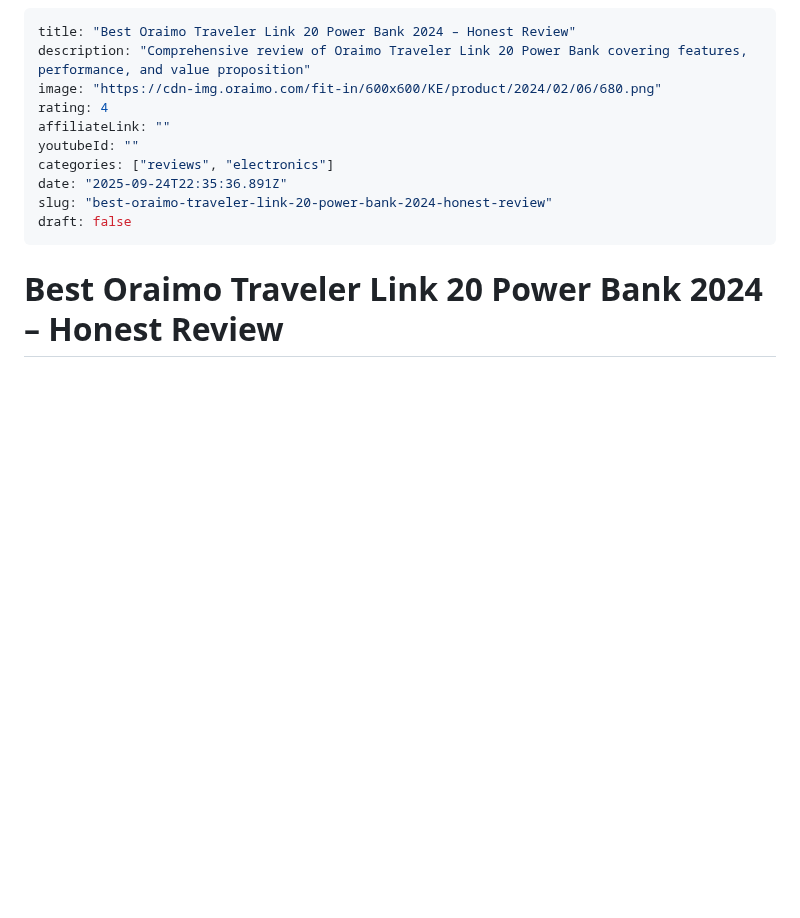
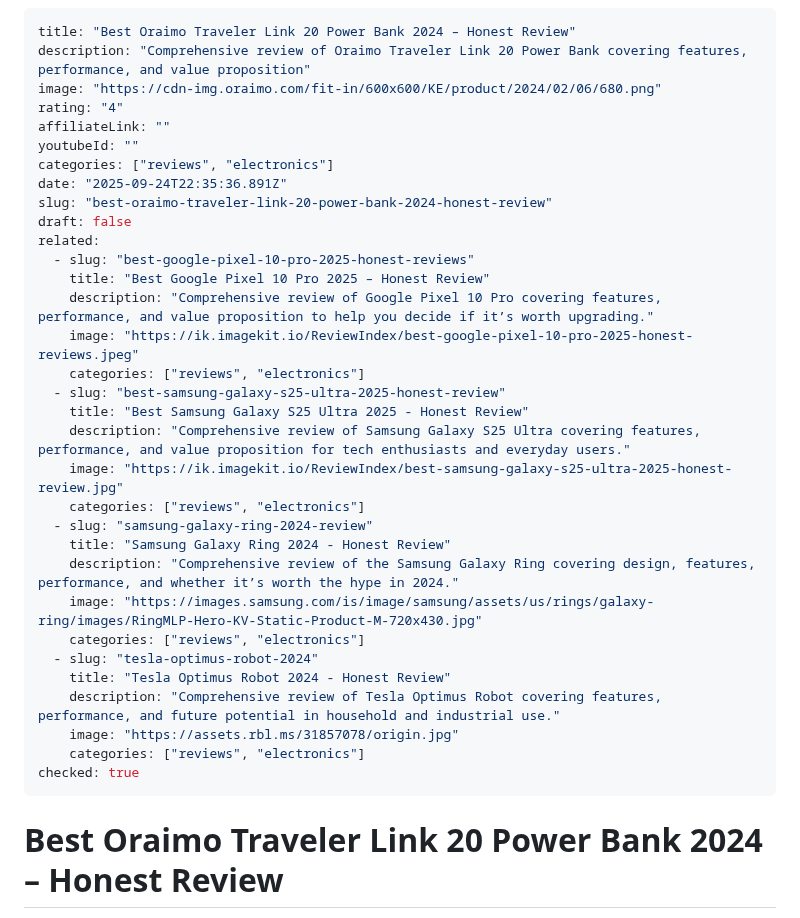
Before and after one commit to yourfreetools/reviewindex, a Markdown page: content/reviews/best-oraimo-traveler-link-20-power-bank-2024-hones.md, the part around the change. GitHub-like rendering; blank space fills up the shorter version.

Commit message:
Add related posts and checked flag to best-oraimo-traveler-link-20-power-bank-2024-hones.md

```diff
--- a/content/reviews/best-oraimo-traveler-link-20-power-bank-2024-hones.md
+++ b/content/reviews/best-oraimo-traveler-link-20-power-bank-2024-hones.md
@@ -2,13 +2,35 @@
 title: "Best Oraimo Traveler Link 20 Power Bank 2024 – Honest Review"
 description: "Comprehensive review of Oraimo Traveler Link 20 Power Bank covering features, performance, and value proposition"
 image: "https://cdn-img.oraimo.com/fit-in/600x600/KE/product/2024/02/06/680.png"
-rating: 4
+rating: "4"
 affiliateLink: ""
 youtubeId: ""
 categories: ["reviews", "electronics"]
 date: "2025-09-24T22:35:36.891Z"
 slug: "best-oraimo-traveler-link-20-power-bank-2024-honest-review"
 draft: false
+related:
+  - slug: "best-google-pixel-10-pro-2025-honest-reviews"
+    title: "Best Google Pixel 10 Pro 2025 – Honest Review"
+    description: "Comprehensive review of Google Pixel 10 Pro covering features, performance, and value proposition to help you decide if it’s worth upgrading."
+    image: "https://ik.imagekit.io/ReviewIndex/best-google-pixel-10-pro-2025-honest-reviews.jpeg"
+    categories: ["reviews", "electronics"]
+  - slug: "best-samsung-galaxy-s25-ultra-2025-honest-review"
+    title: "Best Samsung Galaxy S25 Ultra 2025 - Honest Review"
+    description: "Comprehensive review of Samsung Galaxy S25 Ultra covering features, performance, and value proposition for tech enthusiasts and everyday users."
+    image: "https://ik.imagekit.io/ReviewIndex/best-samsung-galaxy-s25-ultra-2025-honest-review.jpg"
+    categories: ["reviews", "electronics"]
+  - slug: "samsung-galaxy-ring-2024-review"
+    title: "Samsung Galaxy Ring 2024 - Honest Review"
+    description: "Comprehensive review of the Samsung Galaxy Ring covering design, features, performance, and whether it’s worth the hype in 2024."
+    image: "https://images.samsung.com/is/image/samsung/assets/us/rings/galaxy-ring/images/RingMLP-Hero-KV-Static-Product-M-720x430.jpg"
+    categories: ["reviews", "electronics"]
+  - slug: "tesla-optimus-robot-2024"
+    title: "Tesla Optimus Robot 2024 - Honest Review"
+    description: "Comprehensive review of Tesla Optimus Robot covering features, performance, and future potential in household and industrial use."
+    image: "https://assets.rbl.ms/31857078/origin.jpg"
+    categories: ["reviews", "electronics"]
+checked: true
 ---
 
 # Best Oraimo Traveler Link 20 Power Bank 2024 – Honest Review
```
